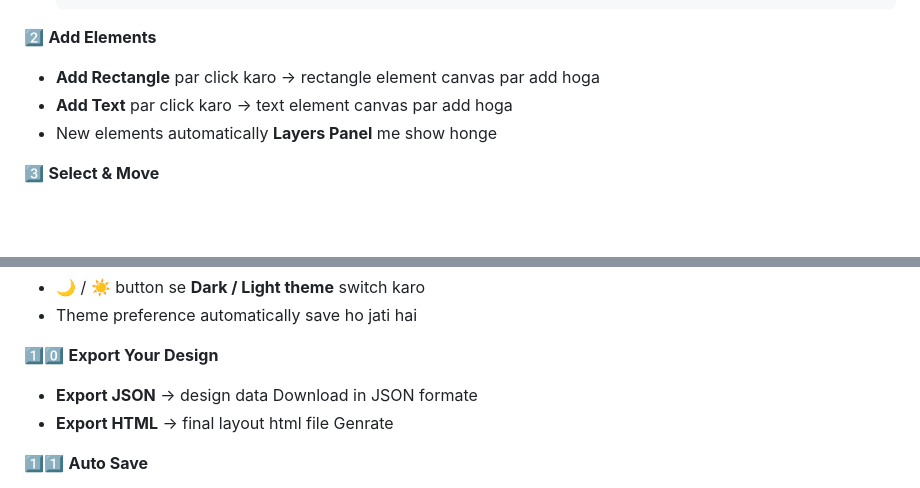
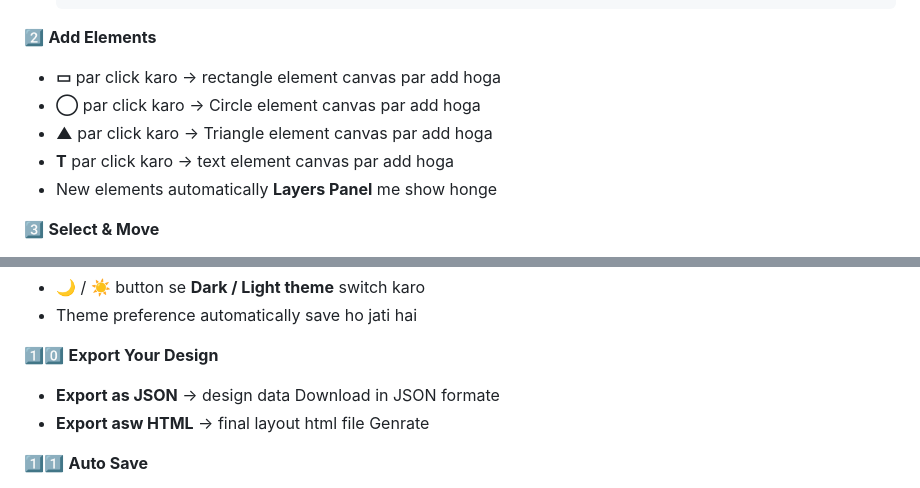
Before and after one commit to DhamechaKeval/figma_tool, a Markdown page: README.md, 2 parts joined by grey strips. Drawn GitHub-style; blank space fills up the shorter version.

Commit message:
Update README to include new shape elements and export options

```diff
--- a/README.md
+++ b/README.md
@@ -134,8 +134,10 @@ Follow these simple steps to use the Figma Style Editor:
 
 2️⃣ **Add Elements**
 
-- **Add Rectangle** par click karo → rectangle element canvas par add hoga
-- **Add Text** par click karo → text element canvas par add hoga
+- **▭** par click karo → rectangle element canvas par add hoga
+- **◯** par click karo → Circle element canvas par add hoga
+- **▲** par click karo → Triangle element canvas par add hoga
+- **T** par click karo → text element canvas par add hoga
 - New elements automatically **Layers Panel** me show honge
 
 3️⃣ **Select & Move**
@@ -180,8 +182,8 @@ Follow these simple steps to use the Figma Style Editor:
 
 1️⃣0️⃣ **Export Your Design**
 
-- **Export JSON** → design data Download in JSON formate
-- **Export HTML** → final layout html file Genrate
+- **Export as JSON** → design data Download in JSON formate
+- **Export asw HTML** → final layout html file Genrate
 
 1️⃣1️⃣ **Auto Save**
 
```
